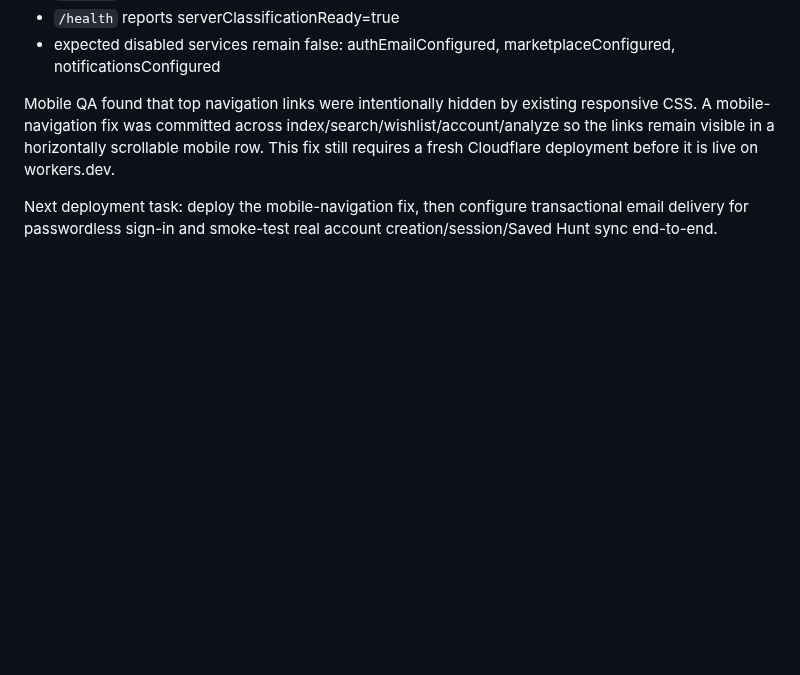
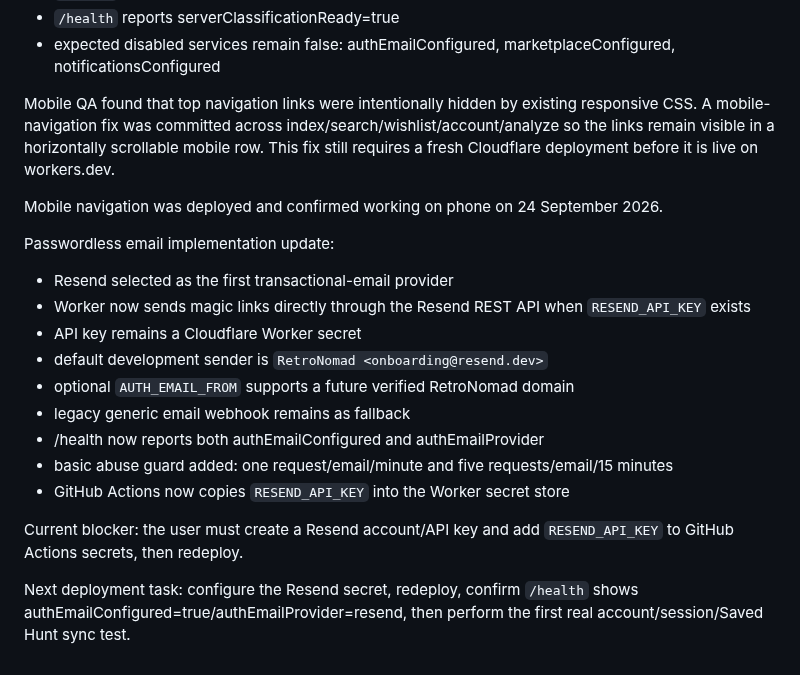
Before and after one commit to channel9ch9-source/RetroNomad, a Markdown page: PROJECT_STATE.md, the part around the change. GitHub-like rendering; blank space fills up the shorter version.

Commit message:
Record Resend authentication email implementation

```diff
--- a/PROJECT_STATE.md
+++ b/PROJECT_STATE.md
@@ -837,5 +837,21 @@ Smoke test completed 24 September 2026:
 
 Mobile QA found that top navigation links were intentionally hidden by existing responsive CSS. A mobile-navigation fix was committed across index/search/wishlist/account/analyze so the links remain visible in a horizontally scrollable mobile row. This fix still requires a fresh Cloudflare deployment before it is live on workers.dev.
 
+Mobile navigation was deployed and confirmed working on phone on 24 September 2026.
+
+Passwordless email implementation update:
+- Resend selected as the first transactional-email provider
+- Worker now sends magic links directly through the Resend REST API when `RESEND_API_KEY` exists
+- API key remains a Cloudflare Worker secret
+- default development sender is `RetroNomad <onboarding@resend.dev>`
+- optional `AUTH_EMAIL_FROM` supports a future verified RetroNomad domain
+- legacy generic email webhook remains as fallback
+- /health now reports both authEmailConfigured and authEmailProvider
+- basic abuse guard added: one request/email/minute and five requests/email/15 minutes
+- GitHub Actions now copies `RESEND_API_KEY` into the Worker secret store
+
+Current blocker:
+the user must create a Resend account/API key and add `RESEND_API_KEY` to GitHub Actions secrets, then redeploy.
+
 Next deployment task:
-deploy the mobile-navigation fix, then configure transactional email delivery for passwordless sign-in and smoke-test real account creation/session/Saved Hunt sync end-to-end.
+configure the Resend secret, redeploy, confirm `/health` shows authEmailConfigured=true/authEmailProvider=resend, then perform the first real account/session/Saved Hunt sync test.
```
